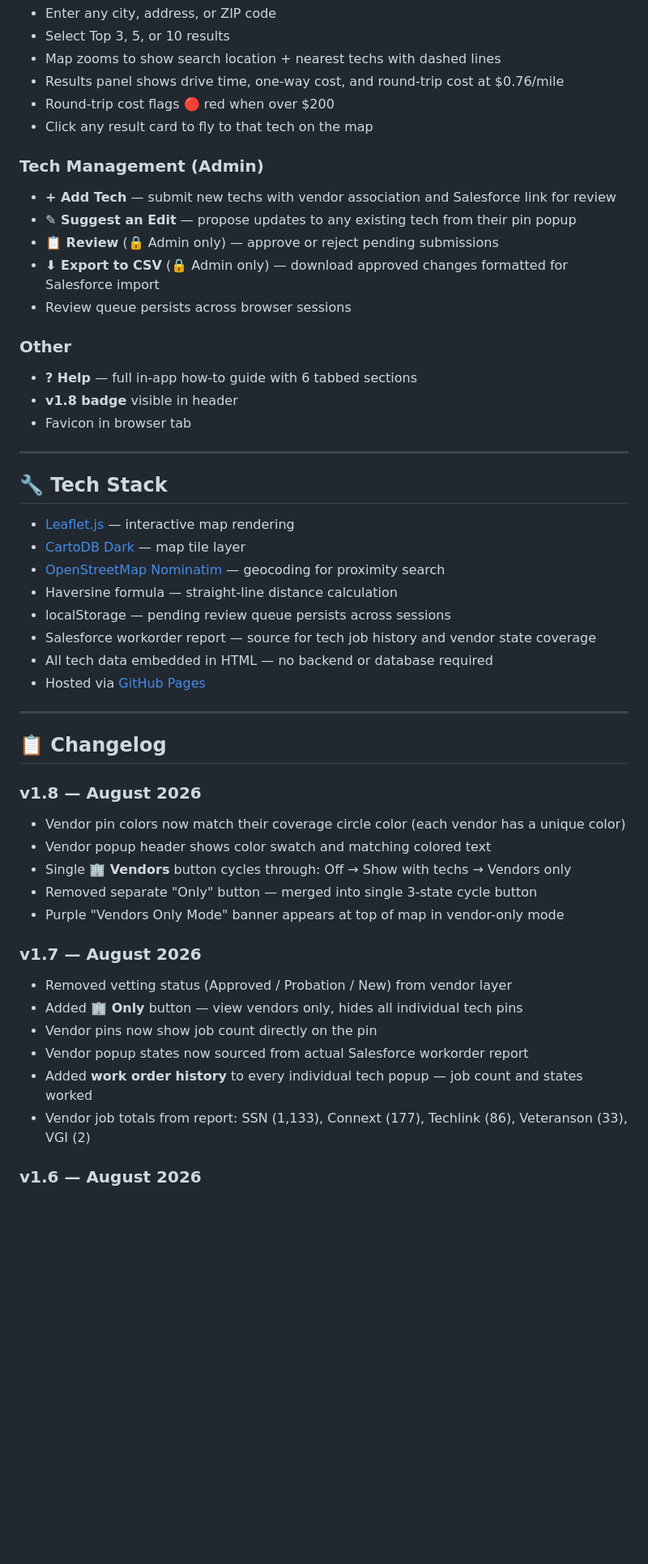
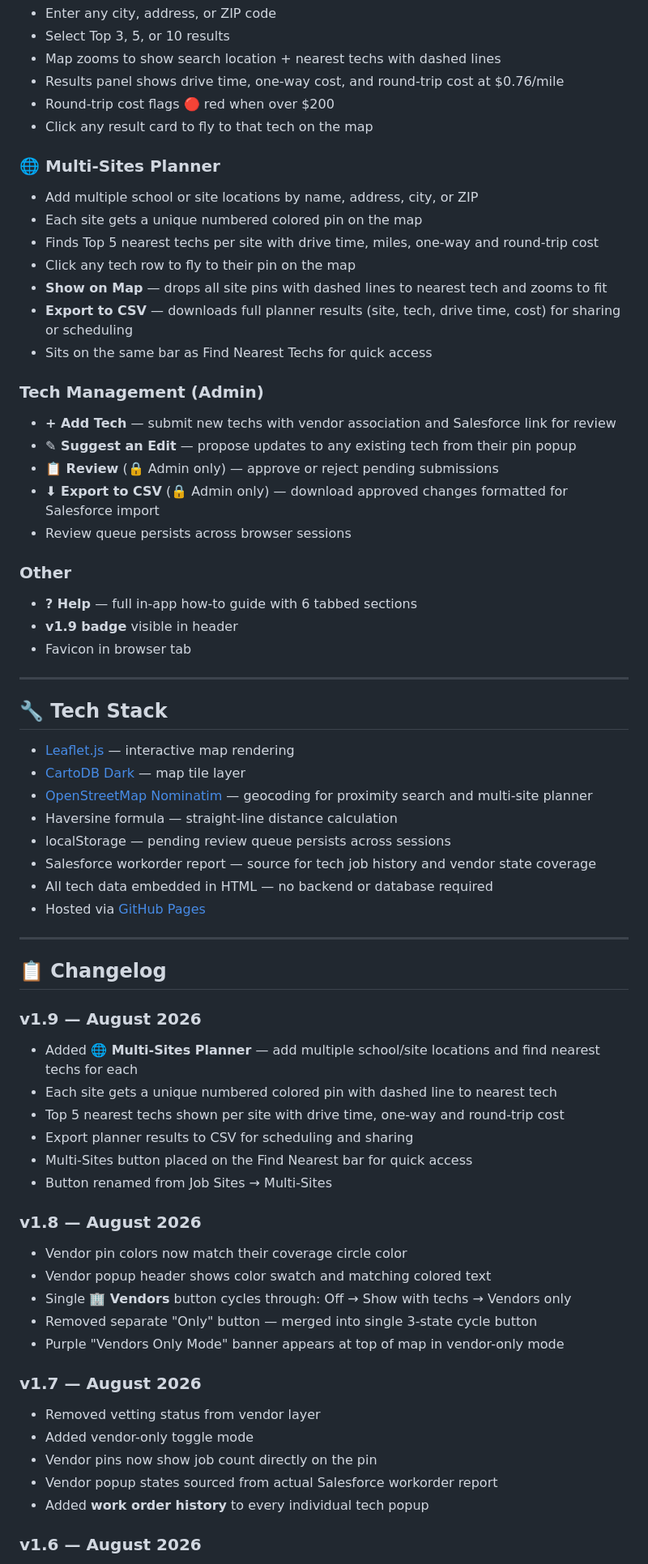
Before and after one commit to cjackson1-maker/Tech-map, a Markdown page: README.md, the part around one of its changes. Shown at 81% size. GitHub-like rendering; blank space fills up the shorter version.

```diff
--- a/README.md
+++ b/README.md
@@ -53,6 +53,15 @@ An interactive US map of all active third-party technicians and vendor companies
 - Round-trip cost flags 🔴 red when over $200
 - Click any result card to fly to that tech on the map
 
+### 🌐 Multi-Sites Planner
+- Add multiple school or site locations by name, address, city, or ZIP
+- Each site gets a unique numbered colored pin on the map
+- Finds Top 5 nearest techs per site with drive time, miles, one-way and round-trip cost
+- Click any tech row to fly to their pin on the map
+- **Show on Map** — drops all site pins with dashed lines to nearest tech and zooms to fit
+- **Export to CSV** — downloads full planner results (site, tech, drive time, cost) for sharing or scheduling
+- Sits on the same bar as Find Nearest Techs for quick access
+
 ### Tech Management (Admin)
 - **+ Add Tech** — submit new techs with vendor association and Salesforce link for review
 - **✎ Suggest an Edit** — propose updates to any existing tech from their pin popup
@@ -62,7 +71,7 @@ An interactive US map of all active third-party technicians and vendor companies
 
 ### Other
 - **? Help** — full in-app how-to guide with 6 tabbed sections
-- **v1.8 badge** visible in header
+- **v1.9 badge** visible in header
 - Favicon in browser tab
 
 ---
@@ -71,7 +80,7 @@ An interactive US map of all active third-party technicians and vendor companies
 
 - [Leaflet.js](https://leafletjs.com/) — interactive map rendering
 - [CartoDB Dark](https://carto.com/basemaps/) — map tile layer
-- [OpenStreetMap Nominatim](https://nominatim.org/) — geocoding for proximity search
+- [OpenStreetMap Nominatim](https://nominatim.org/) — geocoding for proximity search and multi-site planner
 - Haversine formula — straight-line distance calculation
 - localStorage — pending review queue persists across sessions
 - Salesforce workorder report — source for tech job history and vendor state coverage
@@ -82,19 +91,26 @@ An interactive US map of all active third-party technicians and vendor companies
 
 ## 📋 Changelog
 
+### v1.9 — August 2026
+- Added **🌐 Multi-Sites Planner** — add multiple school/site locations and find nearest techs for each
+- Each site gets a unique numbered colored pin with dashed line to nearest tech
+- Top 5 nearest techs shown per site with drive time, one-way and round-trip cost
+- Export planner results to CSV for scheduling and sharing
+- Multi-Sites button placed on the Find Nearest bar for quick access
+- Button renamed from Job Sites → Multi-Sites
+
 ### v1.8 — August 2026
-- Vendor pin colors now match their coverage circle color (each vendor has a unique color)
+- Vendor pin colors now match their coverage circle color
 - Vendor popup header shows color swatch and matching colored text
 - Single **🏢 Vendors** button cycles through: Off → Show with techs → Vendors only
 - Removed separate "Only" button — merged into single 3-state cycle button
 - Purple "Vendors Only Mode" banner appears at top of map in vendor-only mode
 
 ### v1.7 — August 2026
-- Removed vetting status (Approved / Probation / New) from vendor layer
-- Added **🏢 Only** button — view vendors only, hides all individual tech pins
+- Removed vetting status from vendor layer
+- Added vendor-only toggle mode
 - Vendor pins now show job count directly on the pin
-- Vendor popup states now sourced from actual Salesforce workorder report
-- Added **work order history** to every individual tech popup — job count and states worked
-- Vendor job totals from report: SSN (1,133), Connext (177), Techlink (86), Veteranson (33), VGI (2)
+- Vendor popup states sourced from actual Salesforce workorder report
+- Added **work order history** to every individual tech popup
 
 ### v1.6 — August 2026
```
Also changed, not shown: other parts of README.md (+15 -28 lines).
